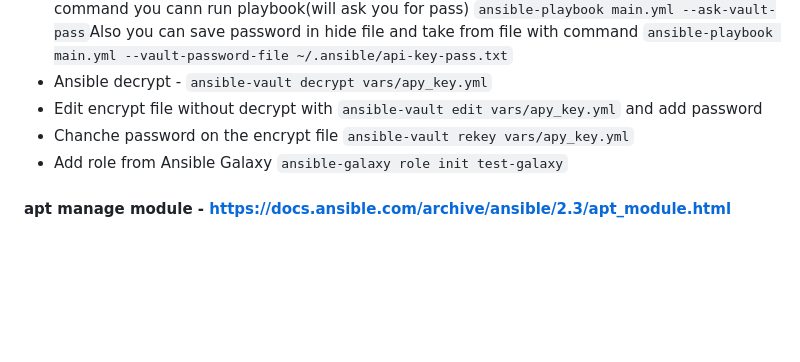
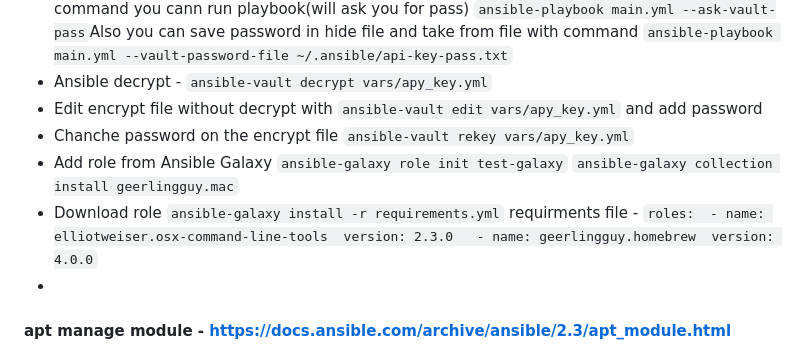
Before and after one commit to ngdimitrov/ansible, a Markdown page: README.md, the part around one of its changes. Drawn GitHub-style; blank space fills up the shorter version.

```diff
--- a/README.md
+++ b/README.md
@@ -27,7 +29,9 @@ ad hoc tasks can be used to reboot servers, copy files, manage packages and user
 -  Ansible decrypt - `ansible-vault decrypt vars/apy_key.yml`
 -  Edit encrypt file without decrypt with `ansible-vault edit vars/apy_key.yml` and add password
 -  Chanche password on the encrypt file `ansible-vault rekey vars/apy_key.yml`
--  Add role from Ansible Galaxy `ansible-galaxy role init test-galaxy`
+-  Add role from Ansible Galaxy `ansible-galaxy role init test-galaxy` `ansible-galaxy collection install geerlingguy.mac`
+-  Download role `ansible-galaxy install -r requirements.yml`  requirments file - ` roles:  - name: elliotweiser.osx-command-line-tools  version: 2.3.0   - name: geerlingguy.homebrew  version: 4.0.0 `
+-
 
 #### apt manage module - https://docs.ansible.com/archive/ansible/2.3/apt_module.html
 
```
Also changed, not shown: other parts of README.md (+3 -1 lines).
